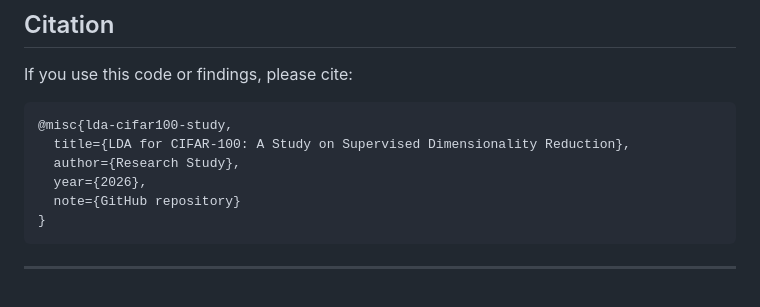
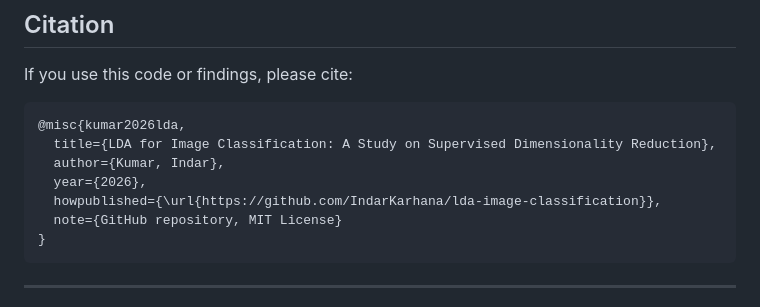
Before and after one commit to IndarKarhana/lda-image-classification, a Markdown page: README.md, the part around the change. Rendered like a GitHub page.

Commit message:
Update citation with author name and repo URL

````diff
--- a/README.md
+++ b/README.md
@@ -726,11 +726,12 @@ lda-cifar100/
 If you use this code or findings, please cite:
 
 ```bibtex
-@misc{lda-cifar100-study,
-  title={LDA for CIFAR-100: A Study on Supervised Dimensionality Reduction},
-  author={Research Study},
+@misc{kumar2026lda,
+  title={LDA for Image Classification: A Study on Supervised Dimensionality Reduction},
+  author={Kumar, Indar},
   year={2026},
-  note={GitHub repository}
+  howpublished={\url{https://github.com/IndarKarhana/lda-image-classification}},
+  note={GitHub repository, MIT License}
 }
 ```
 
````
